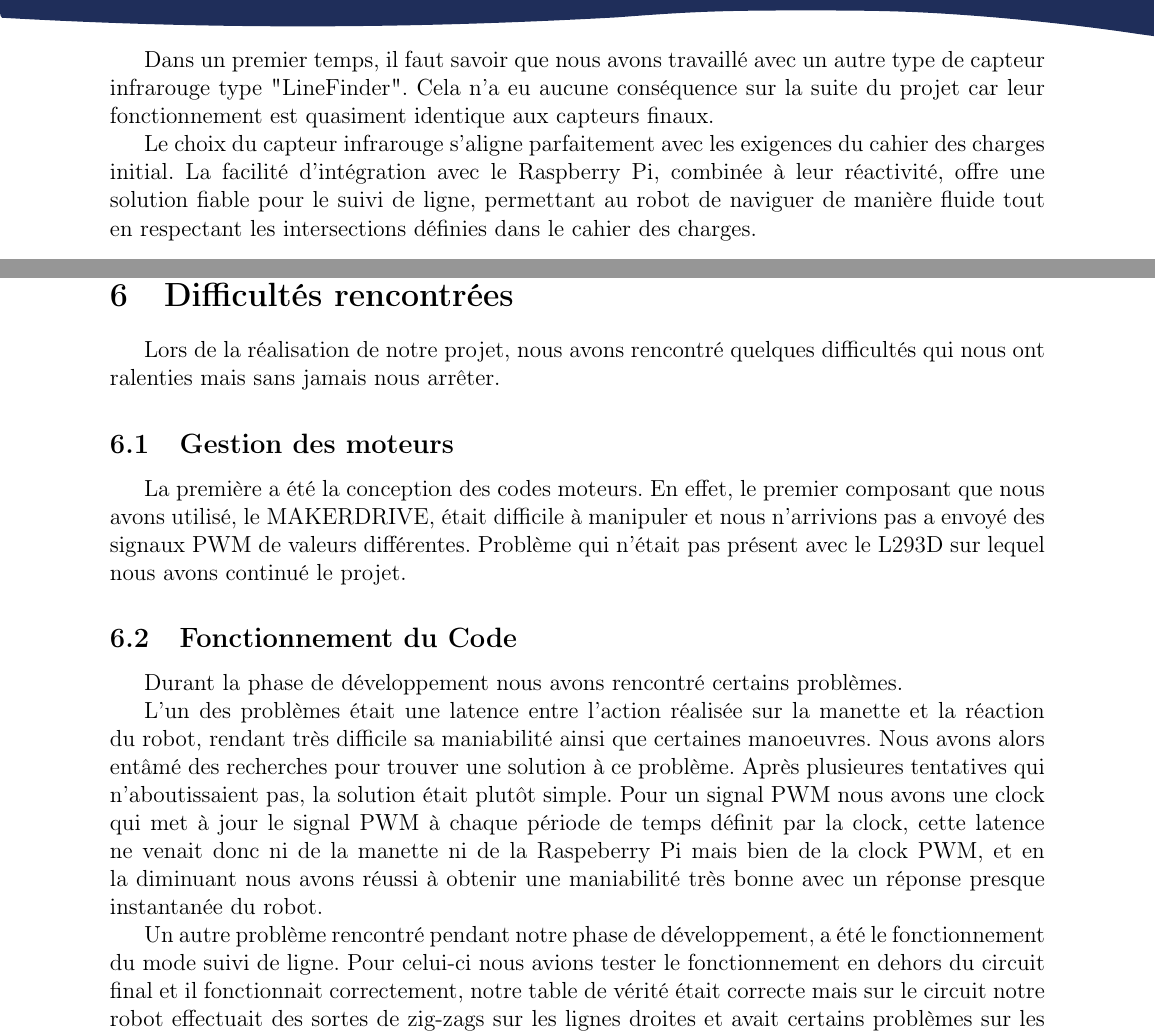
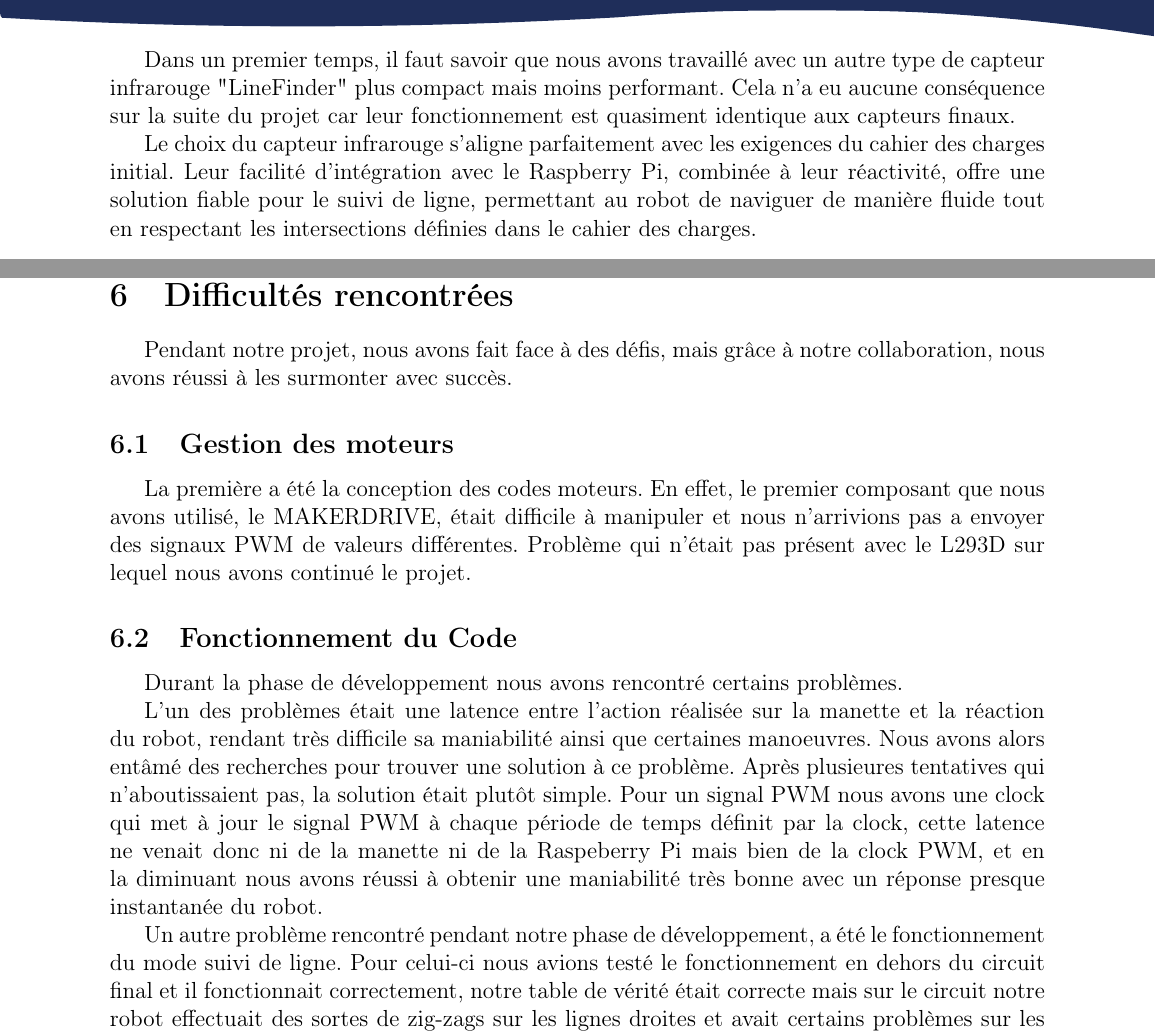
Before and after one commit to nlegendree/line-following-robot, a LaTeX document (latex/rapport.tex, which reads latex/difficulties.tex, latex/explanations_components.tex): two parts of pages 11 and 15 of 36, joined at a grey line, cut so that both start at the same text. Compiled offline with pdfLaTeX.

Commit message:
correction latex

```diff
--- a/latex/difficulties.tex
+++ b/latex/difficulties.tex
@@ -1,14 +1,14 @@
-Lors de la réalisation de notre projet, nous avons rencontré quelques difficultés qui nous ont ralenties mais sans jamais nous arrêter.
+Pendant notre projet, nous avons fait face à des défis, mais grâce à notre collaboration, nous avons réussi à les surmonter avec succès.
 
 \subsection{Gestion des moteurs}
-La première a été la conception des codes moteurs. En effet, le premier composant que nous avons utilisé, le MAKERDRIVE, était difficile à manipuler et nous n'arrivions pas a envoyé des signaux PWM de valeurs différentes. Problème qui n'était pas présent avec le L293D sur lequel nous avons continué le projet.
+La première a été la conception des codes moteurs. En effet, le premier composant que nous avons utilisé, le MAKERDRIVE, était difficile à manipuler et nous n'arrivions pas a envoyer des signaux PWM de valeurs différentes. Problème qui n'était pas présent avec le L293D sur lequel nous avons continué le projet.
 
 \subsection{Fonctionnement du Code}
 Durant la phase de développement nous avons rencontré certains problèmes.
 
 L'un des problèmes était une latence entre l'action réalisée sur la manette et la réaction du robot, rendant très difficile sa maniabilité ainsi que certaines manoeuvres. Nous avons alors entâmé des recherches pour trouver une solution à ce problème. Après plusieures tentatives qui n'aboutissaient pas, la solution était plutôt simple. Pour un signal PWM nous avons une clock qui met à jour le signal PWM à chaque période de temps définit par la clock, cette latence ne venait donc ni de la manette ni de la Raspeberry Pi mais bien de la clock PWM, et en la diminuant nous avons réussi à obtenir une maniabilité très bonne avec un réponse presque instantanée du robot.
 
-Un autre problème rencontré pendant notre phase de développement, a été le fonctionnement du mode suivi de ligne. Pour celui-ci nous avions tester le fonctionnement en dehors du circuit final et il fonctionnait correctement, notre table de vérité était correcte mais sur le circuit notre robot effectuait des sortes de zig-zags sur les lignes droites et avait certains problèmes sur les virages. Après avoir revu notre code et notre table de vérité plusieurs fois, nous en avons conclu que le problème ne venait pas d'ici. Nous avons alors observé le comportement du robot sur le circuit et avons remarqué que la vitesse du robot comparée à la taille du circuit impactait le fonctionnement de nos suiveurs de ligne. Nous avons alors réduit la vitesse globale en mode suivi de ligne jusqu'à trouver le parfait compromis entre vitesse et réalisation du circuit.
+Un autre problème rencontré pendant notre phase de développement, a été le fonctionnement du mode suivi de ligne. Pour celui-ci nous avions testé le fonctionnement en dehors du circuit final et il fonctionnait correctement, notre table de vérité était correcte mais sur le circuit notre robot effectuait des sortes de zig-zags sur les lignes droites et avait certains problèmes sur les virages. Après avoir revu notre code et notre table de vérité plusieurs fois, nous en avons conclu que le problème ne venait pas d'ici. Nous avons alors observé le comportement du robot sur le circuit et avons remarqué que la vitesse du robot comparée à la taille du circuit impactait le fonctionnement de nos suiveurs de ligne. Nous avons alors réduit la vitesse globale en mode suivi de ligne jusqu'à trouver le parfait compromis entre vitesse et réalisation du circuit.
 
 
 \subsection{Modélisation 3D}
--- a/latex/explanations_components.tex
+++ b/latex/explanations_components.tex
@@ -15,9 +15,9 @@ Les capteurs infrarouge, tels que le modèle TCRT5000 que nous avons choisi, jou
 
 En effet, dans notre cas, nous avons utilisé trois suiveurs de ligne : un à gauche, un central et un à droite. Cela permet de couvrir toute la zone nécessaire pour suivre la ligne, détecter les intersections et tourner efficacement.
 
-Dans un premier temps, il faut savoir que nous avons travaillé avec un autre type de capteur infrarouge type "LineFinder". Cela n'a eu aucune conséquence sur la suite du projet car leur fonctionnement est quasiment identique aux capteurs finaux.
+Dans un premier temps, il faut savoir que nous avons travaillé avec un autre type de capteur infrarouge "LineFinder" plus compact mais moins performant. Cela n'a eu aucune conséquence sur la suite du projet car leur fonctionnement est quasiment identique aux capteurs finaux.
 
-Le choix du capteur infrarouge s'aligne parfaitement avec les exigences du cahier des charges initial. La facilité d'intégration avec le Raspberry Pi, combinée à leur réactivité, offre une solution fiable pour le suivi de ligne, permettant au robot de naviguer de manière fluide tout en respectant les intersections définies dans le cahier des charges.
+Le choix du capteur infrarouge s'aligne parfaitement avec les exigences du cahier des charges initial. Leur facilité d'intégration avec le Raspberry Pi, combinée à leur réactivité, offre une solution fiable pour le suivi de ligne, permettant au robot de naviguer de manière fluide tout en respectant les intersections définies dans le cahier des charges.
 
 \begin{figure}[h]
     \centering
```
Also changed, not shown: latex/conclusion.tex (+2 -6 lines), latex/explanations_choices.tex (+1 -1 lines), latex/fritzing.tex (+1 -3 lines), latex/introduction.tex (+1 -1 lines), latex/difficulties.tex (2 more changed lines), latex/explanations_components.tex (10 more changed lines).
